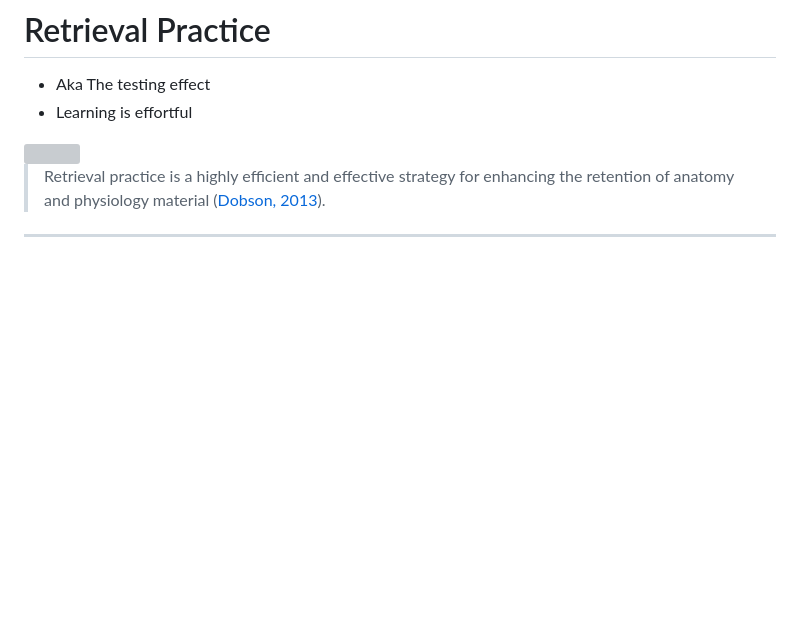
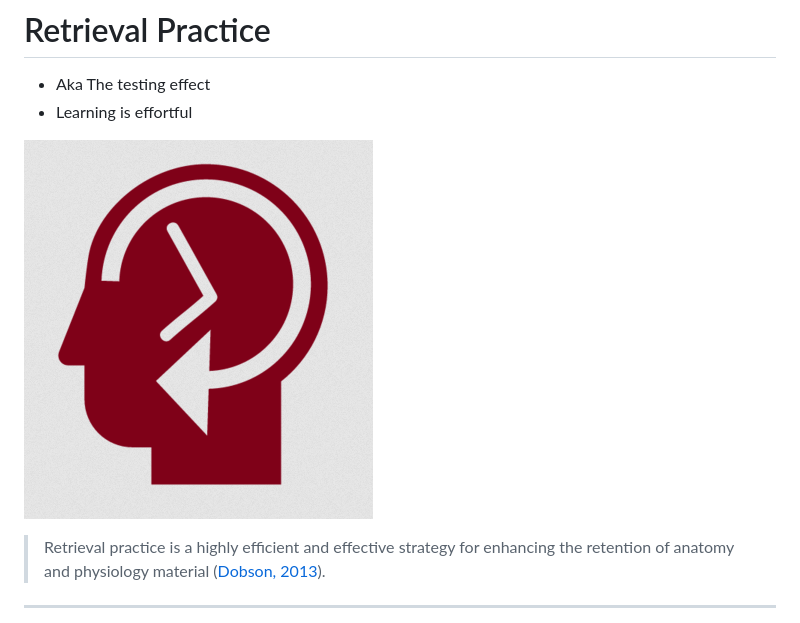
Before and after one commit to harlows/presentations, a Markdown page: external.md, the part around the change. Drawn GitHub-style; blank space fills up the shorter version; grey boxes are pictures that could not be loaded.

```diff
--- a/external.md
+++ b/external.md
@@ -11,7 +11,7 @@ class: center, middle
 - Aka The testing effect
 - Learning is effortful
 
-<img src="/assets/retreival_practice.png)">
+![](/assets/retreival_practice.png)
 
 > Retrieval practice is a highly efficient and effective strategy for enhancing the retention of anatomy and physiology material ([Dobson, 2013](https://doi.org/10.1152/advan.00174.2012)).
 
```
